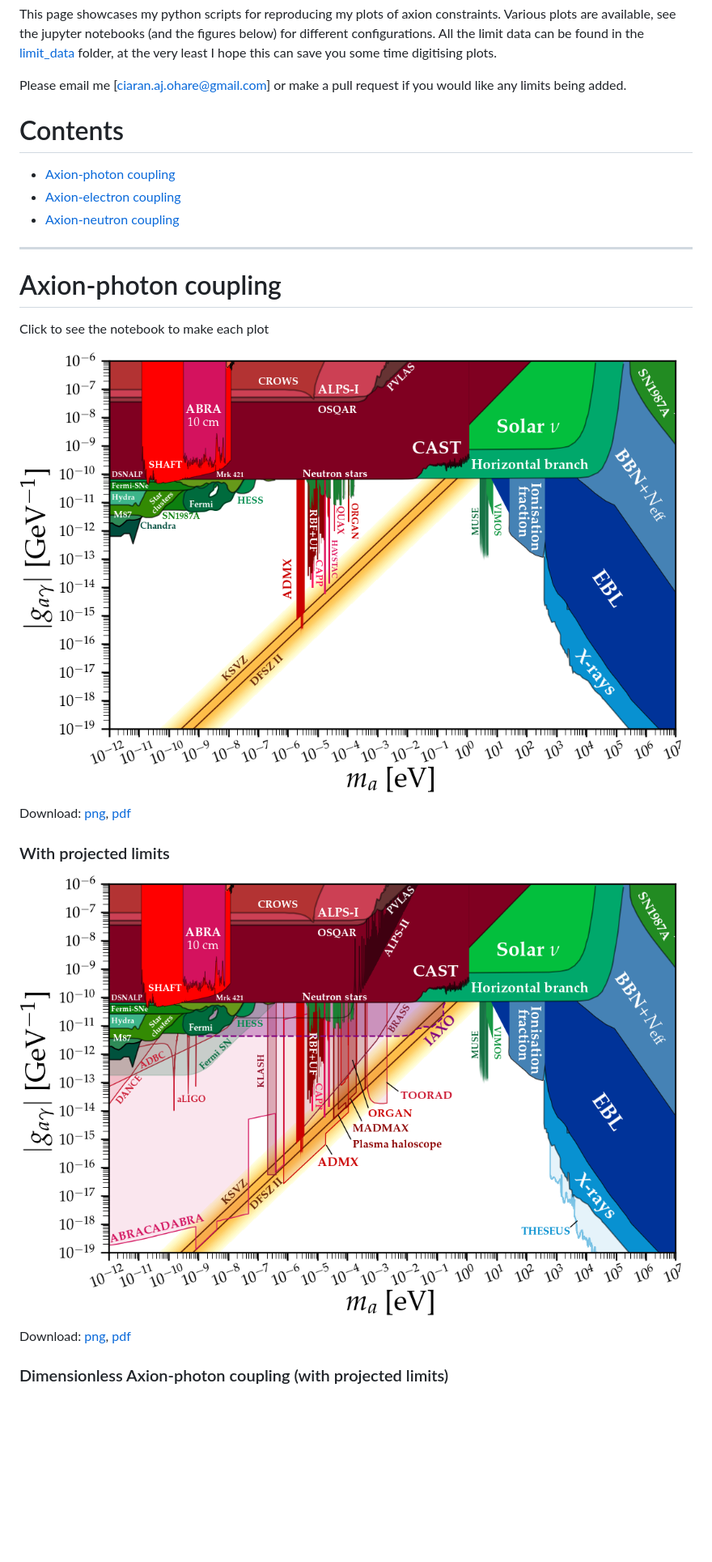
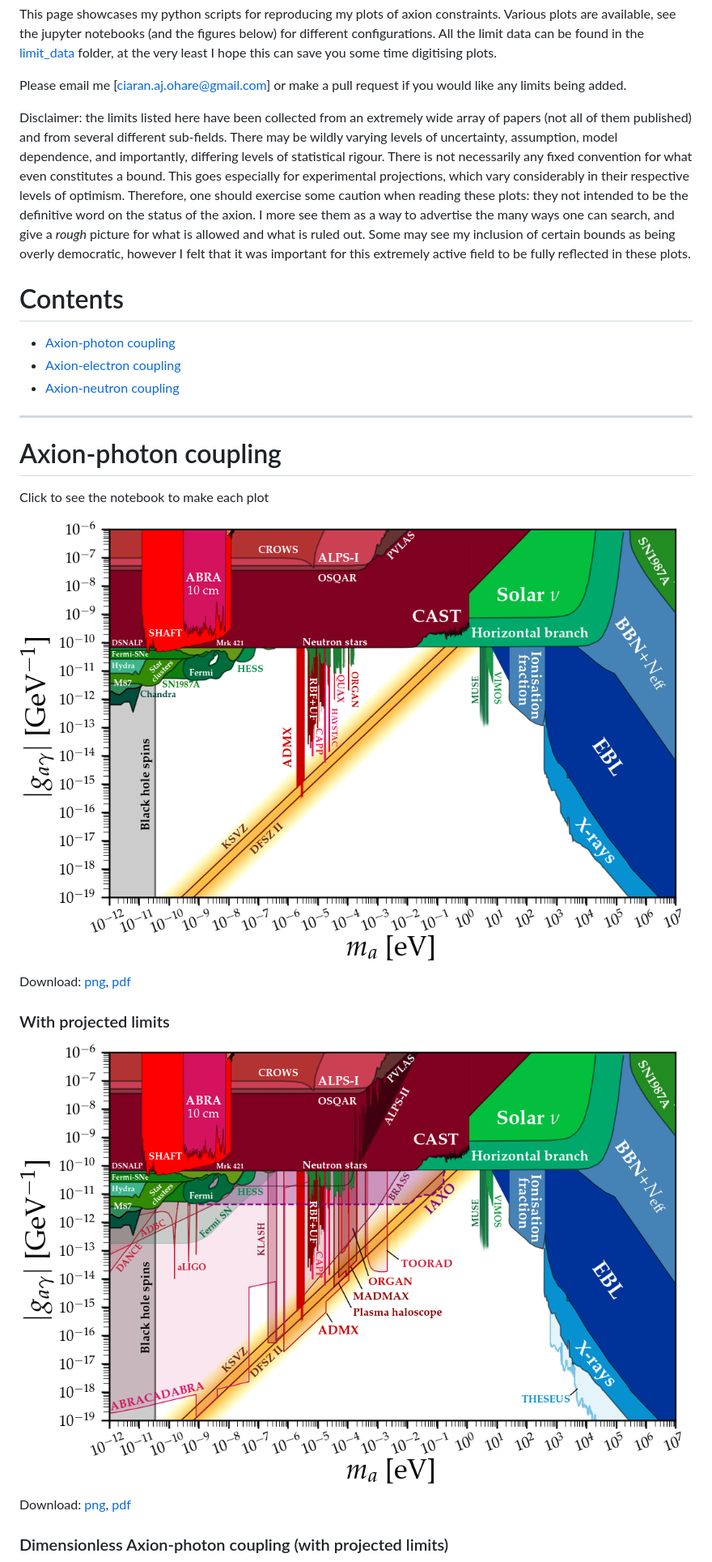
Before and after one commit to cajohare/AxionLimits, a Markdown page: README.md, the part around the change printed below. Shown: that part at 81% size. GitHub-like rendering; pictures changed too: plots/plots_png/AxionPhoton.png, plots/plots_png/AxionPhoton_with_Projections.png; blank space fills up the shorter version.

Commit message:
BH bounds added

```diff
--- a/README.md
+++ b/README.md
@@ -4,6 +4,8 @@
 This page showcases my python scripts for reproducing my plots of axion constraints. Various plots are available, see the jupyter notebooks (and the figures below) for different configurations. All the limit data can be found in the [limit_data](https://github.com/cajohare/AxionLimits/raw/master/limit_data) folder, at the very least I hope this can save you some time digitising plots.
 
 Please email me [ciaran.aj.ohare@gmail.com] or make a pull request if you would like any limits being added.
+
+Disclaimer: the limits listed here have been collected from an extremely wide array of papers (not all of them published) and from several different sub-fields. There may be wildly varying levels of uncertainty, assumption, model dependence, and importantly, differing levels of statistical rigour. There is not necessarily any fixed convention for what even constitutes a bound. This goes especially for experimental projections, which vary considerably in their respective levels of optimism. Therefore, one should exercise some caution when reading these plots: they not intended to be the definitive word on the status of the axion. I more see them as a way to advertise the many ways one can search, and give a *rough* picture for what is allowed and what is ruled out. Some may see my inclusion of certain bounds as being overly democratic, however I felt that it was important for this extremely active field to be fully reflected in these plots.
 
 # Contents
 * [Axion-photon coupling](#axionphoton)
```
Also changed, not shown: other parts of README.md (+2 -0 lines), plots/plots_png/AxionNeutron.png, 8 other files.
